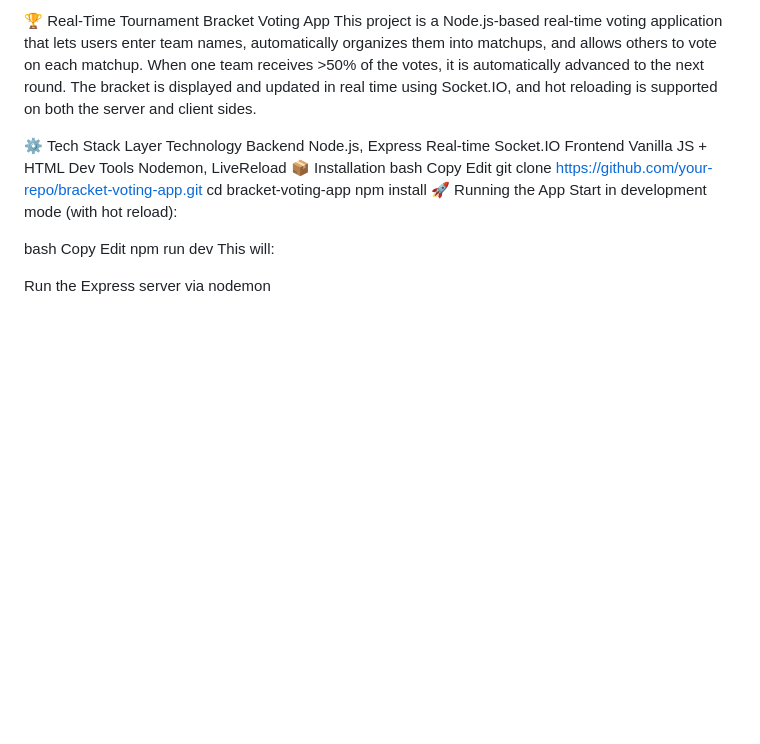
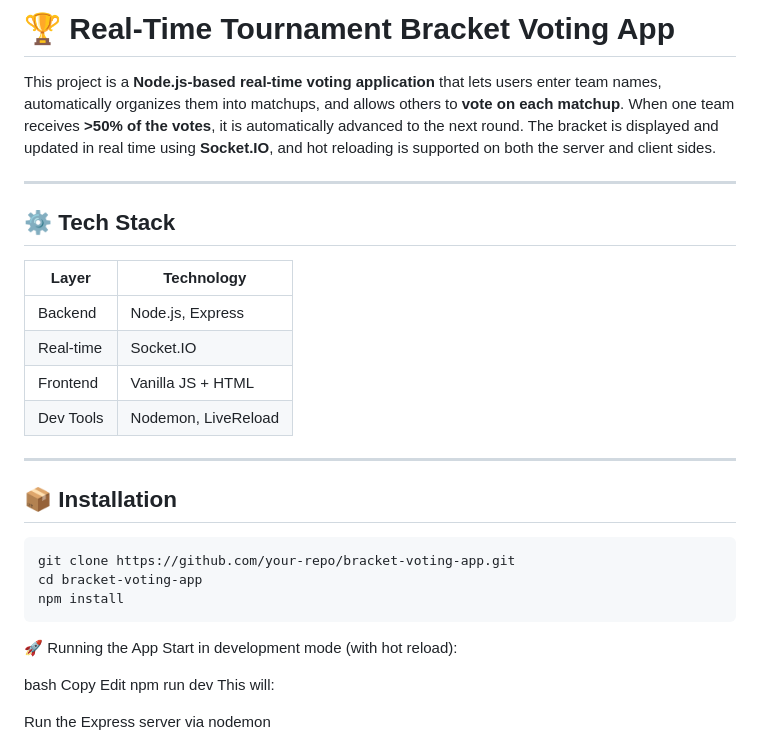
Before and after one commit to dbohan1/sprint-name-showdown, a Markdown page: readme.md, the part around the change. GitHub-like rendering; blank space fills up the shorter version.

````diff
--- a/readme.md
+++ b/readme.md
@@ -1,19 +1,28 @@
-🏆 Real-Time Tournament Bracket Voting App
-This project is a Node.js-based real-time voting application that lets users enter team names, automatically organizes them into matchups, and allows others to vote on each matchup. When one team receives >50% of the votes, it is automatically advanced to the next round. The bracket is displayed and updated in real time using Socket.IO, and hot reloading is supported on both the server and client sides.
+# 🏆 Real-Time Tournament Bracket Voting App
 
-⚙️ Tech Stack
-Layer	Technology
-Backend	Node.js, Express
-Real-time	Socket.IO
-Frontend	Vanilla JS + HTML
-Dev Tools	Nodemon, LiveReload
-📦 Installation
-bash
-Copy
-Edit
+This project is a **Node.js-based real-time voting application** that lets users enter team names, automatically organizes them into matchups, and allows others to **vote on each matchup**. When one team receives **>50% of the votes**, it is automatically advanced to the next round. The bracket is displayed and updated in real time using **Socket.IO**, and hot reloading is supported on both the server and client sides.
+
+---
+
+## ⚙️ Tech Stack
+
+| Layer         | Technology        |
+|---------------|-------------------|
+| Backend       | Node.js, Express  |
+| Real-time     | Socket.IO         |
+| Frontend      | Vanilla JS + HTML |
+| Dev Tools     | Nodemon, LiveReload |
+
+---
+
+## 📦 Installation
+
+```bash
 git clone https://github.com/your-repo/bracket-voting-app.git
 cd bracket-voting-app
 npm install
+```
+
 🚀 Running the App
 Start in development mode (with hot reload):
 
````
